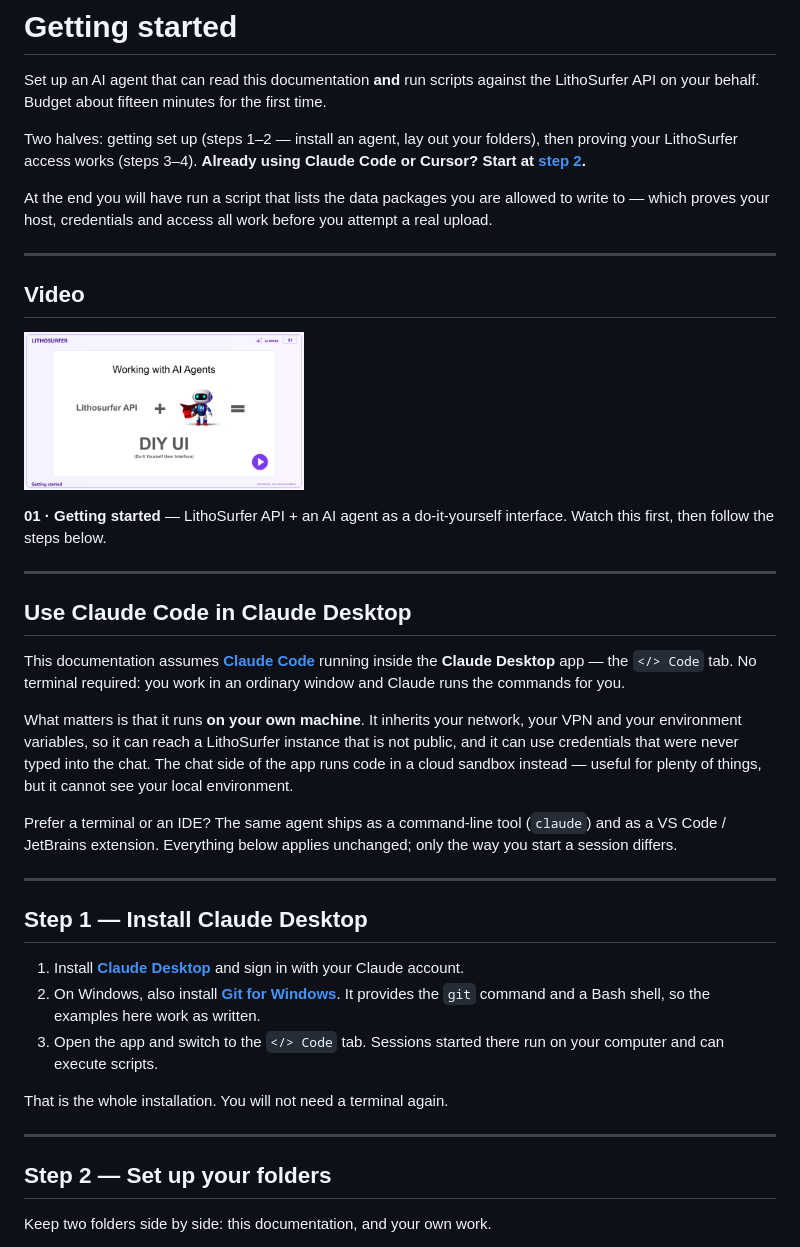
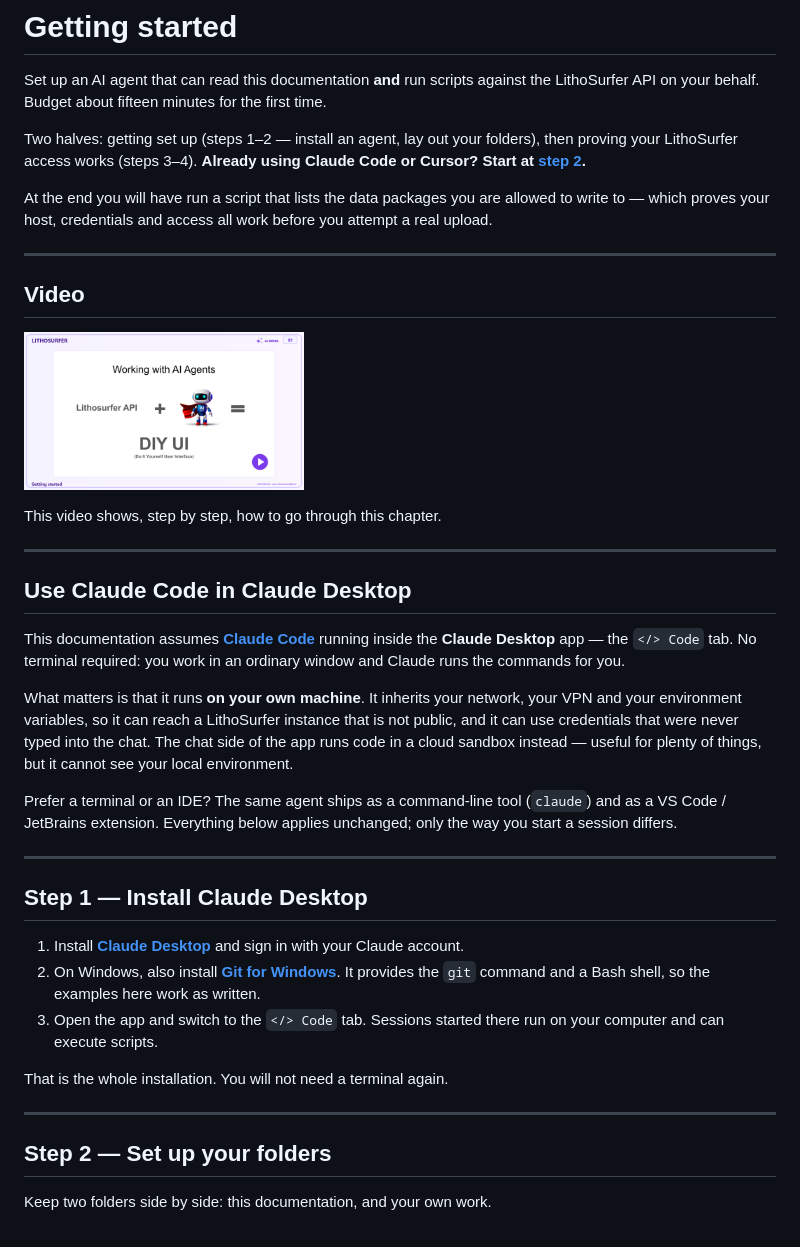
Before and after one commit to lithodat-pty-ltd/io.lithosurfer.userdoc, a Markdown page: 00_getting-started/README.md, the part around one of its changes. Drawn GitHub-style.

Commit message:
Update README to replace video link with a new URL and refine introductory description for the "Getting started" section, improving clarity for users.

```diff
--- a/00_getting-started/README.md
+++ b/00_getting-started/README.md
@@ -8,7 +8,5 @@ At the end you will have run a script that lists the data packages you are allow
 
 ---
 
-
-
 ## Video
 
@@ -16,9 +14,7 @@ At the end you will have run a script that lists the data packages you are allow
 
-**01 · Getting started** — LithoSurfer API + an AI agent as a do-it-yourself interface. Watch this first, then follow the steps below.
+This video shows, step by step, how to go through this chapter.
 
 ---
-
-
 
 ## Use Claude Code in Claude Desktop
 
@@ -30,8 +26,6 @@ Prefer a terminal or an IDE? The same agent ships as a command-line tool (`claud
 
 ---
 
-
-
 ## Step 1 — Install Claude Desktop
 
 1. Install **[Claude Desktop](https://claude.ai/download)** and sign in with your Claude account.
@@ -40,11 +34,7 @@ Prefer a terminal or an IDE? The same agent ships as a command-line tool (`claud
 
 That is the whole installation. You will not need a terminal again.
 
-
-
 ---
-
-
 
 ## Step 2 — Set up your folders
 
```
Also changed, not shown: other parts of 00_getting-started/README.md (+1 -13 lines).
